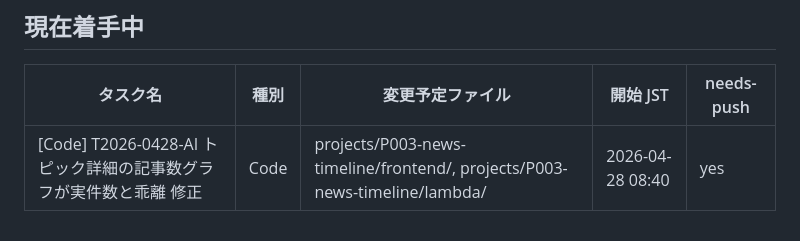
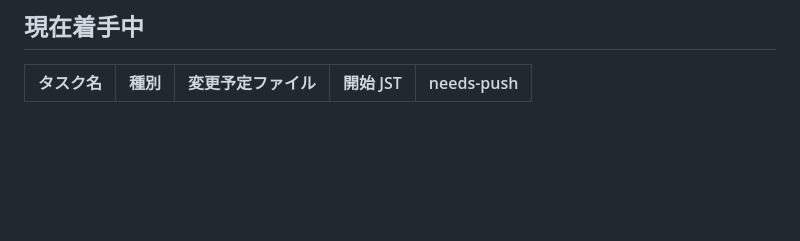
Before and after one commit to nuuuuuuts643/AI-Company, a Markdown page: WORKING.md, the part around the change. GitHub-like rendering; blank space fills up the shorter version.

```diff
--- a/WORKING.md
+++ b/WORKING.md
@@ -90,4 +90,3 @@ git add -A && git commit -m "done: [タスク名]" && git push
 
 | タスク名 | 種別 | 変更予定ファイル | 開始 JST | needs-push |
 |---|---|---|---|---|
-| [Code] T2026-0428-AI トピック詳細の記事数グラフが実件数と乖離 修正 | Code | projects/P003-news-timeline/frontend/, projects/P003-news-timeline/lambda/ | 2026-04-28 08:40 | yes |
```
Also changed, not shown: docs/lessons-learned.md (+32 -0 lines).
